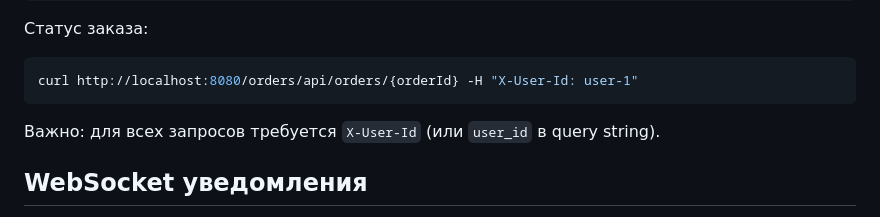
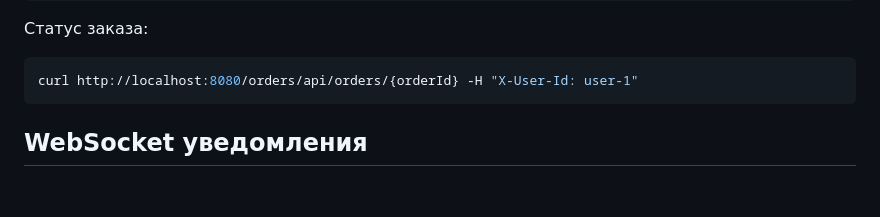
Before and after one commit to StudentSK0/gozon-online-shop, a Markdown page: README.md, the part around the change. Drawn GitHub-style; blank space fills up the shorter version.

````diff
--- a/README.md
+++ b/README.md
@@ -113,7 +113,6 @@ curl -X POST http://localhost:8080/orders/api/orders \
 curl http://localhost:8080/orders/api/orders/{orderId} -H "X-User-Id: user-1"
 ```
 
-Важно: для всех запросов требуется `X-User-Id` (или `user_id` в query string).
 
 ## WebSocket уведомления
 
````
